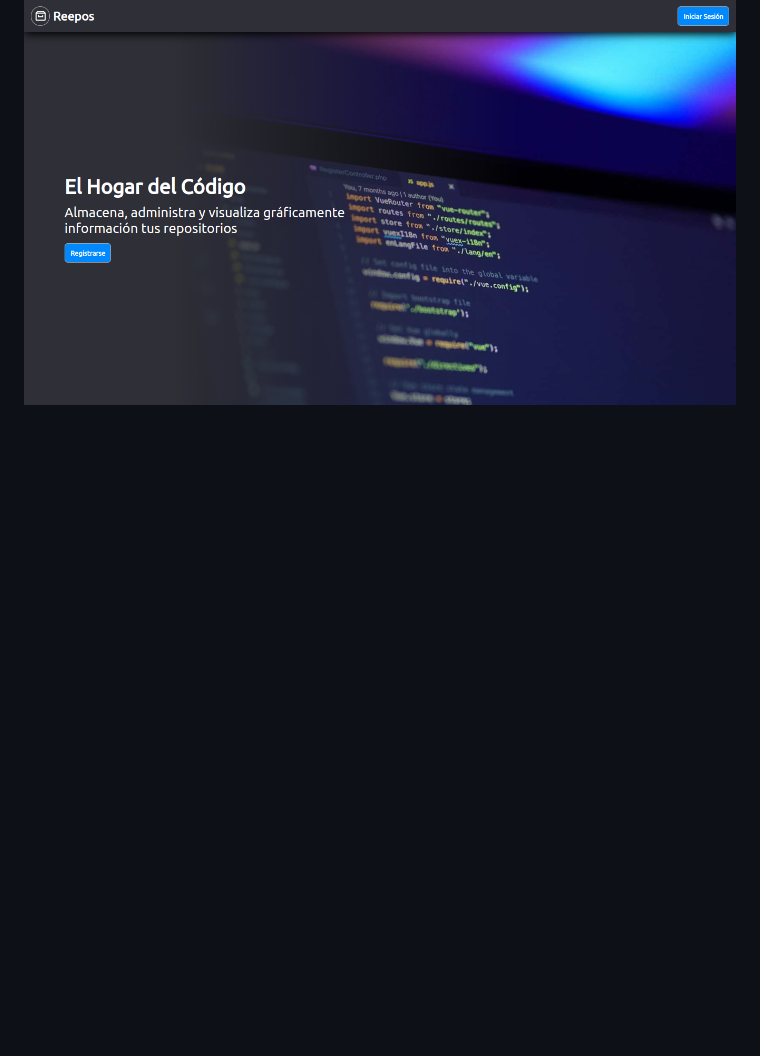
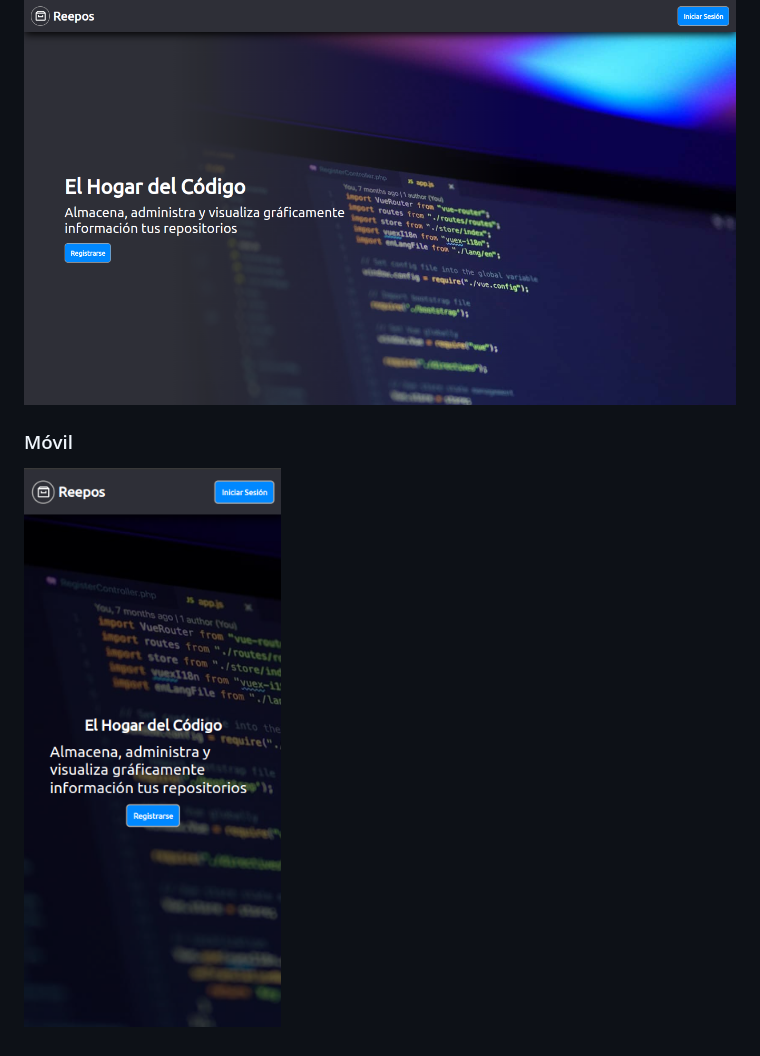
Before and after one commit to nox456/Reepos-FRONTEND, a Markdown page: README.md, the part around the change. GitHub-like rendering; pictures changed too: docs/home_mobile.png (added); blank space fills up the shorter version.

Commit message:
docs: added screenshot of mobile home page

```diff
--- a/README.md
+++ b/README.md
@@ -14,3 +14,6 @@ siguiendo la arquitectura **MPA** (**M**ultiple **P**age **A**pplication) y usan
 
 ### Escritorio
 ![Desktop](docs/home_desktop.png)
+
+### Móvil
+![Mobile](docs/home_mobile.png)
```
